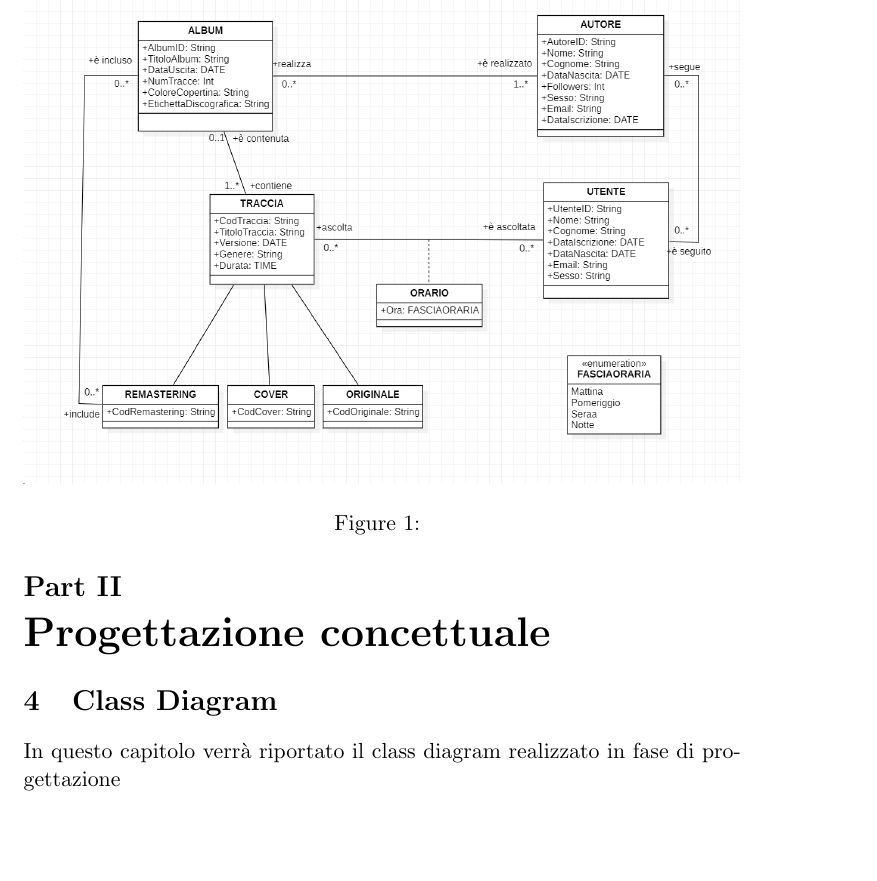
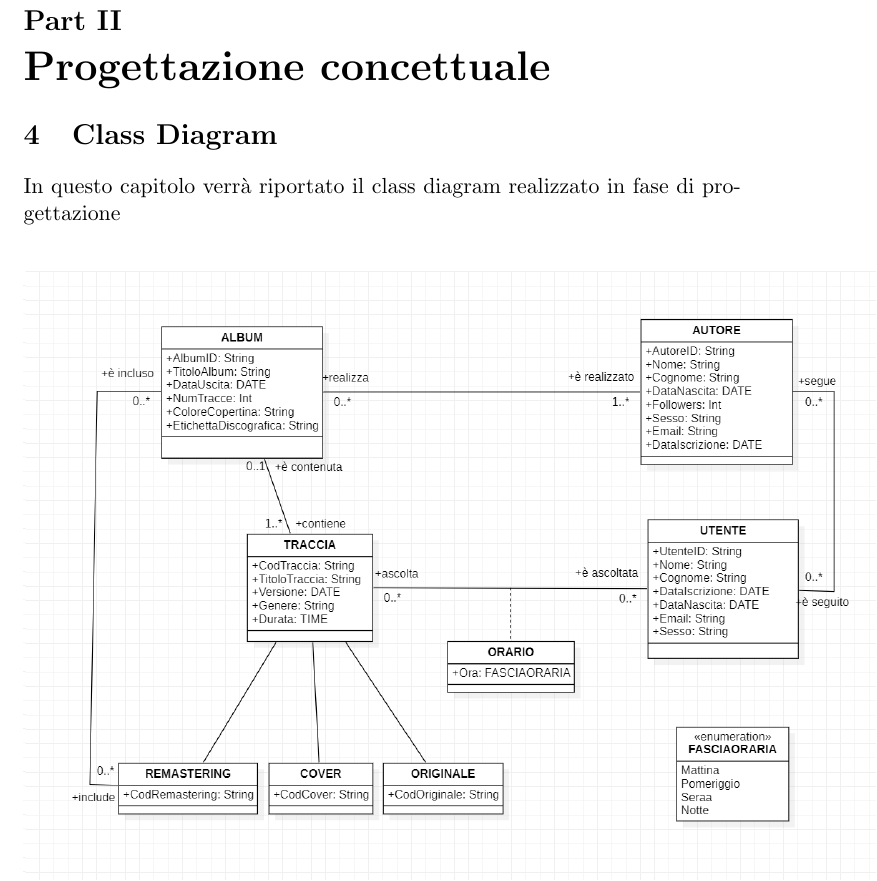
Before and after one commit to torcy-it/ProgettoBD, a LaTeX document (documento/documento.tex): part of page 2 of 2, cut at the place of the change, the shorter picture padded with empty space. Compiled offline with pdfLaTeX.

Commit message:
Update documento.tex

```diff
--- a/documento/documento.tex
+++ b/documento/documento.tex
@@ -2,11 +2,14 @@
 
 \usepackage{graphicx}
 
-
-\title{PROGETTO BASI DI DATI 22/23 \\ Bisogna inserire cose più fighe tipo \\ UNIVERSITA' FEDERICO SECONDO con l'immagine \\ aggiunger un sommario \\ etc }
+\title{PROGETTO BASI DI DATI 22/23
+\\ Bisogna inserire cose più fighe tipo
+\\ UNIVERSITA' FEDERICO SECONDO con l'immagine
+\\ aggiunger un sommario \\ etc }
 
 \author{Adolfo Torcicollo \\ Francesca Pugliese}
-\date{}  												%da aggiungere
+\date{}
+
 \begin{document}
 
 	\part{Descrizione del progetto}
@@ -35,11 +38,9 @@
 	\section{Class Diagram}
 	In questo capitolo verrà riportato il class diagram realizzato in fase di progettazione \\
 
-	\begin{figure}
+	\begin{figure}[h]
 		\centering
-		\includegraphics[width=1\linewidth]{SpotifyPezzotto.png}
-		\caption{}
-		\label{spotifypezzotto}
+		\includegraphics[width=1.2\linewidth]{SpotifyPezzotto.png}
 	\end{figure}
 
 	\clearpage
```
